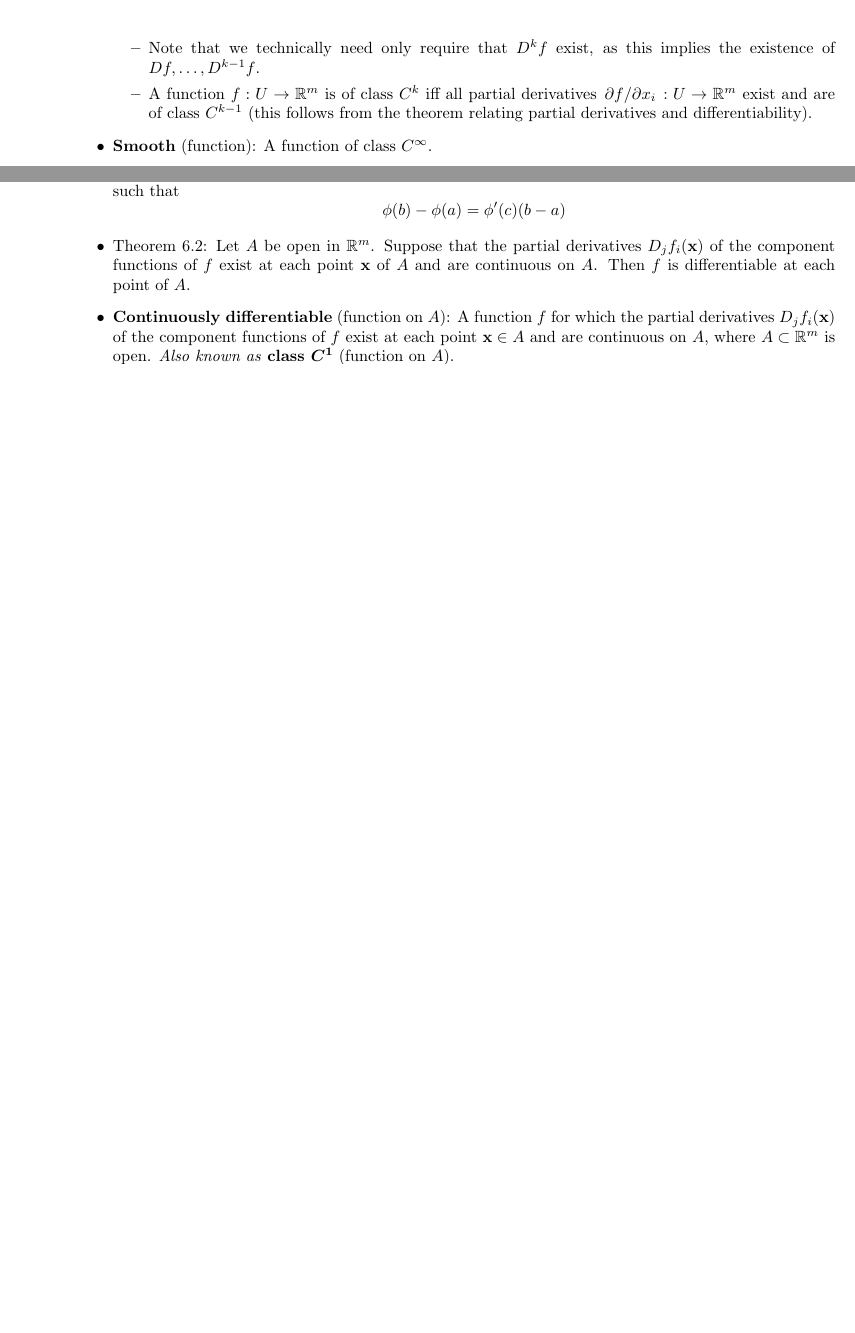
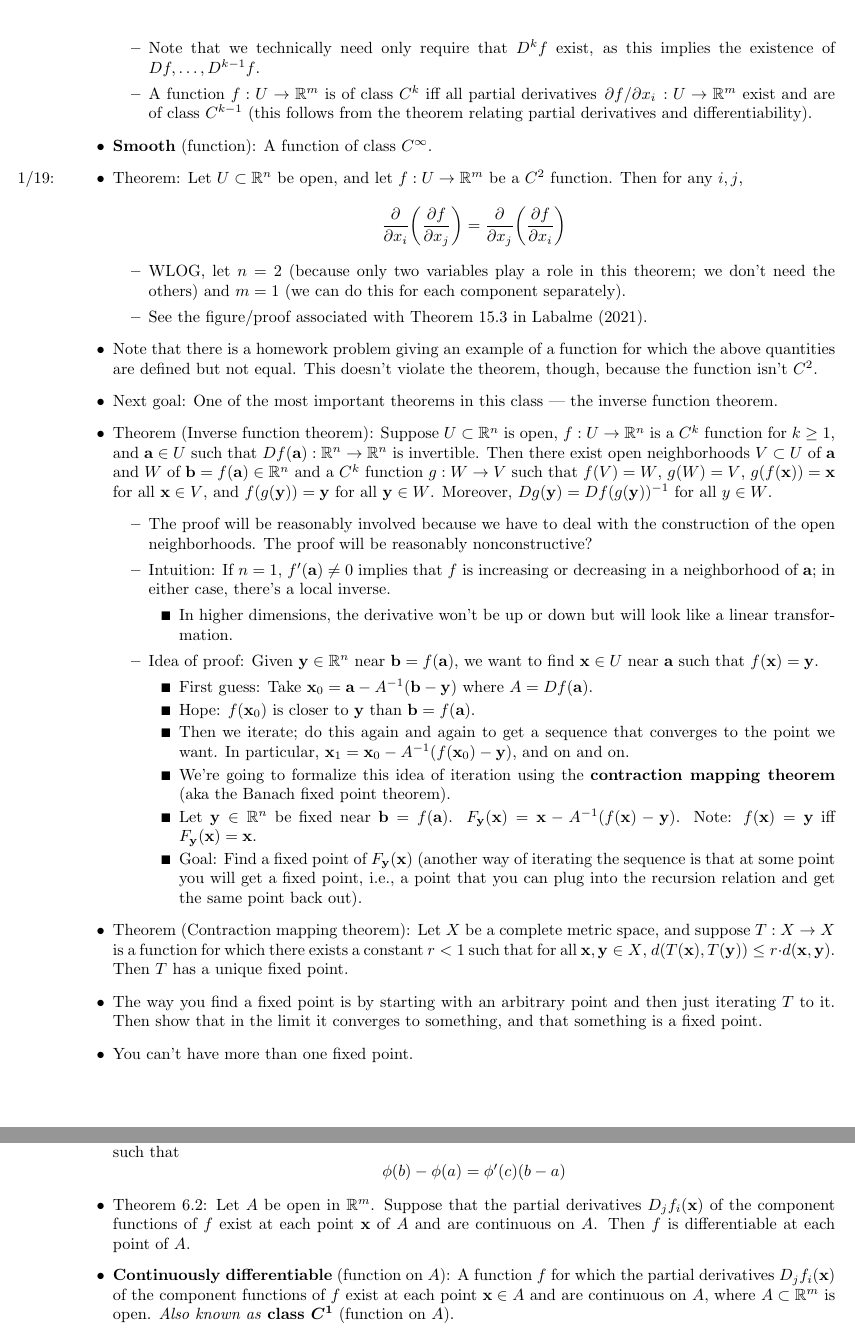
Before and after one commit to shadypuck/MATH20410Notes, a LaTeX document (Notes/notes.tex, which reads Notes/Chapter2/chapter2.tex): two parts of pages 11 and 12 of 14 before the commit and two parts of pages 11 and 13 of 15 after it, joined at a grey line, cut so that both start at the same text, the shorter picture padded with empty space. Compiled offline with pdfLaTeX.

Commit message:
PDV Interchange / Intro to IFT

```diff
--- a/Notes/Chapter2/chapter2.tex
+++ b/Notes/Chapter2/chapter2.tex
@@ -304,16 +304,37 @@
         \item A function $f:U\to\R^m$ is of class $C^k$ iff all partial derivatives $\pdv*{f}{x_i}:U\to\R^m$ exist and are of class $C^{k-1}$ (this follows from the theorem relating partial derivatives and differentiability).
     \end{itemize}
     \item \textbf{Smooth} (function): A function of class $C^\infty$.
+    \item \marginnote{1/19:}Theorem: Let $U\subset\R^n$ be open, and let $f:U\to\R^m$ be a $C^2$ function. Then for any $i,j$,
+    \begin{equation*}
+        \pdv{x_i}(\pdv{f}{x_j}) = \pdv{x_j}(\pdv{f}{x_i})
+    \end{equation*}
+    \begin{itemize}
+        \item WLOG, let $n=2$ (because only two variables play a role in this theorem; we don't need the others) and $m=1$ (we can do this for each component separately).
+        \item See the figure/proof associated with Theorem 15.3 in \textcite{bib:CAAGThomasNotes}.
+    \end{itemize}
+    \item Note that there is a homework problem giving an example of a function for which the above quantities are defined but not equal. This doesn't violate the theorem, though, because the function isn't $C^2$.
+    \item Next goal: One of the most important theorems in this class --- the inverse function theorem.
+    \item Theorem (Inverse function theorem): Suppose $U\subset\R^n$ is open, $f:U\to\R^n$ is a $C^k$ function for $k\geq 1$, and $\vec{a}\in U$ such that $Df(\vec{a}):\R^n\to\R^n$ is invertible. Then there exist open neighborhoods $V\subset U$ of $\vec{a}$ and $W$ of $\vec{b}=f(\vec{a})\in\R^n$ and a $C^k$ function $g:W\to V$ such that $f(V)=W$, $g(W)=V$, $g(f(\vec{x}))=\vec{x}$ for all $\vec{x}\in V$, and $f(g(\vec{y}))=\vec{y}$ for all $\vec{y}\in W$. Moreover, $Dg(\vec{y})=Df(g(\vec{y}))^{-1}$ for all $y\in W$.
+    \begin{itemize}
+        \item The proof will be reasonably involved because we have to deal with the construction of the open neighborhoods. The proof will be reasonably nonconstructive?
+        \item Intuition: If $n=1$, $f'(\vec{a})\neq 0$ implies that $f$ is increasing or decreasing in a neighborhood of $\vec{a}$; in either case, there's a local inverse.
+        \begin{itemize}
+            \item In higher dimensions, the derivative won't be up or down but will look like a linear transformation.
+        \end{itemize}
+        \item Idea of proof: Given $\vec{y}\in\R^n$ near $\vec{b}=f(\vec{a})$, we want to find $\vec{x}\in U$ near $\vec{a}$ such that $f(\vec{x})=\vec{y}$.
+        \begin{itemize}
+            \item First guess: Take $\vec{x}_0=\vec{a}-A^{-1}(\vec{b}-\vec{y})$ where $A=Df(\vec{a})$.
+            \item Hope: $f(\vec{x}_0)$ is closer to $\vec{y}$ than $\vec{b}=f(\vec{a})$.
+            \item Then we iterate; do this again and again to get a sequence that converges to the point we want. In particular, $\vec{x}_1=\vec{x}_0-A^{-1}(f(\vec{x}_0)-\vec{y})$, and on and on.
+            \item We're going to formalize this idea of iteration using the \textbf{contraction mapping theorem} (aka the Banach fixed point theorem).
+            \item Let $\vec{y}\in\R^n$ be fixed near $\vec{b}=f(\vec{a})$. $F_\vec{y}(\vec{x})=\vec{x}-A^{-1}(f(\vec{x})-\vec{y})$. Note: $f(\vec{x})=\vec{y}$ iff $F_\vec{y}(\vec{x})=\vec{x}$.
+            \item Goal: Find a fixed point of $F_\vec{y}(\vec{x})$ (another way of iterating the sequence is that at some point you will get a fixed point, i.e., a point that you can plug into the recursion relation and get the same point back out).
+        \end{itemize}
+    \end{itemize}
+    \item Theorem (Contraction mapping theorem): Let $X$ be a complete metric space, and suppose $T:X\to X$ is a function for which there exists a constant $r<1$ such that for all $\vec{x},\vec{y}\in X$, $d(T(\vec{x}),T(\vec{y}))\leq r\cdot d(\vec{x},\vec{y})$. Then $T$ has a unique fixed point.
+    \item The way you find a fixed point is by starting with an arbitrary point and then just iterating $T$ to it. Then show that in the limit it converges to something, and that something is a fixed point.
+    \item You can't have more than one fixed point.
 \end{itemize}
-
-
-
-% \section{Office Hours (Rozenblyum)}
-% \begin{itemize}
-%     \item Intuition for the total derivative?
-%     \item Correct domain for $F$ in the sum, product, reciprocal rule theorem?
-%     \item Why is it not necessary for $\vec{v}$ in the definition of the directional derivative to be a unit vector? Are we defining multiple directional derivatives in each direction, one for each scalar multiple of a given unit vector?
-% \end{itemize}
 
 
 
```
Also changed, not shown: Notes/Chapter2/chapter2.pdf, Notes/notes.pdf.
